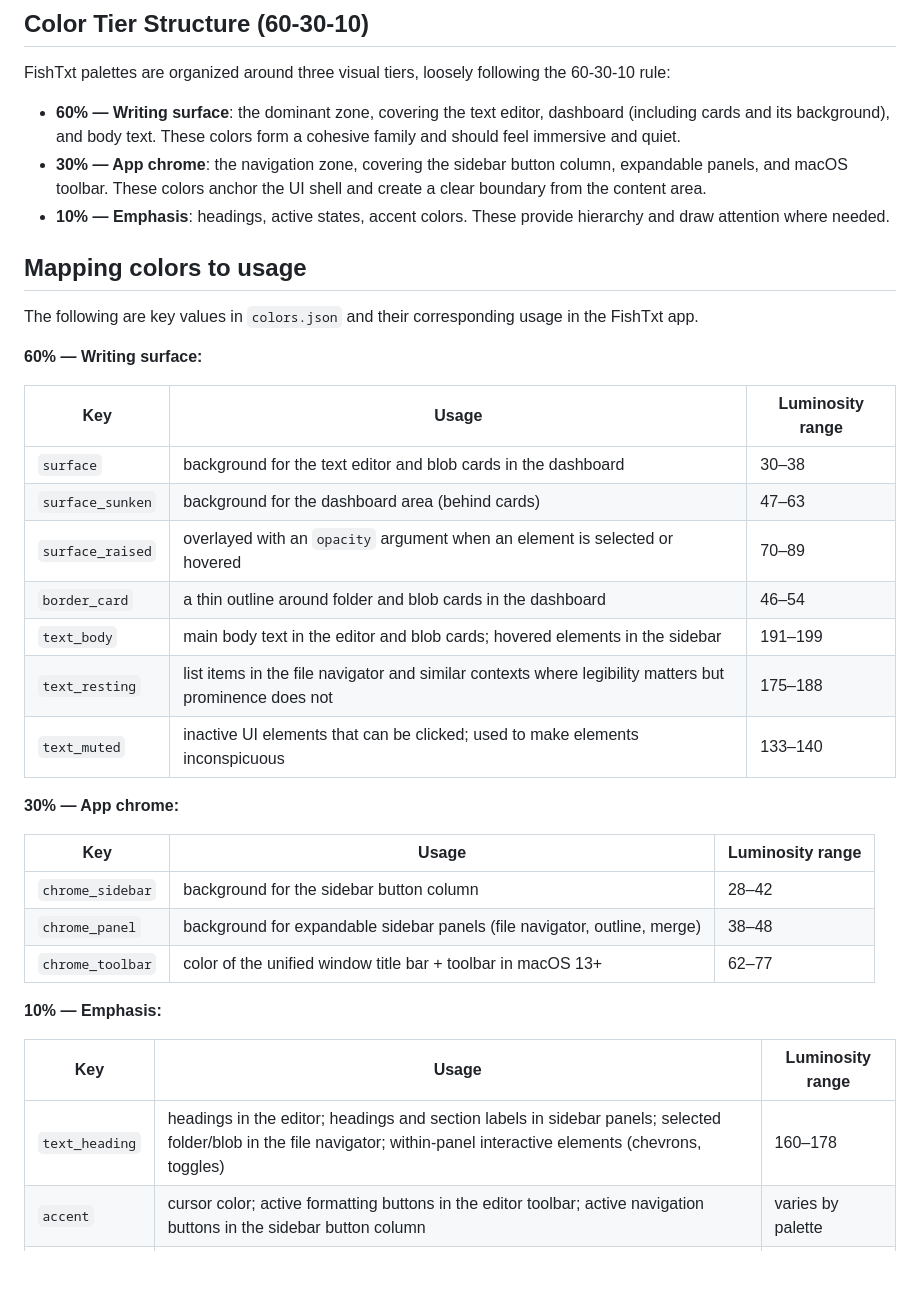
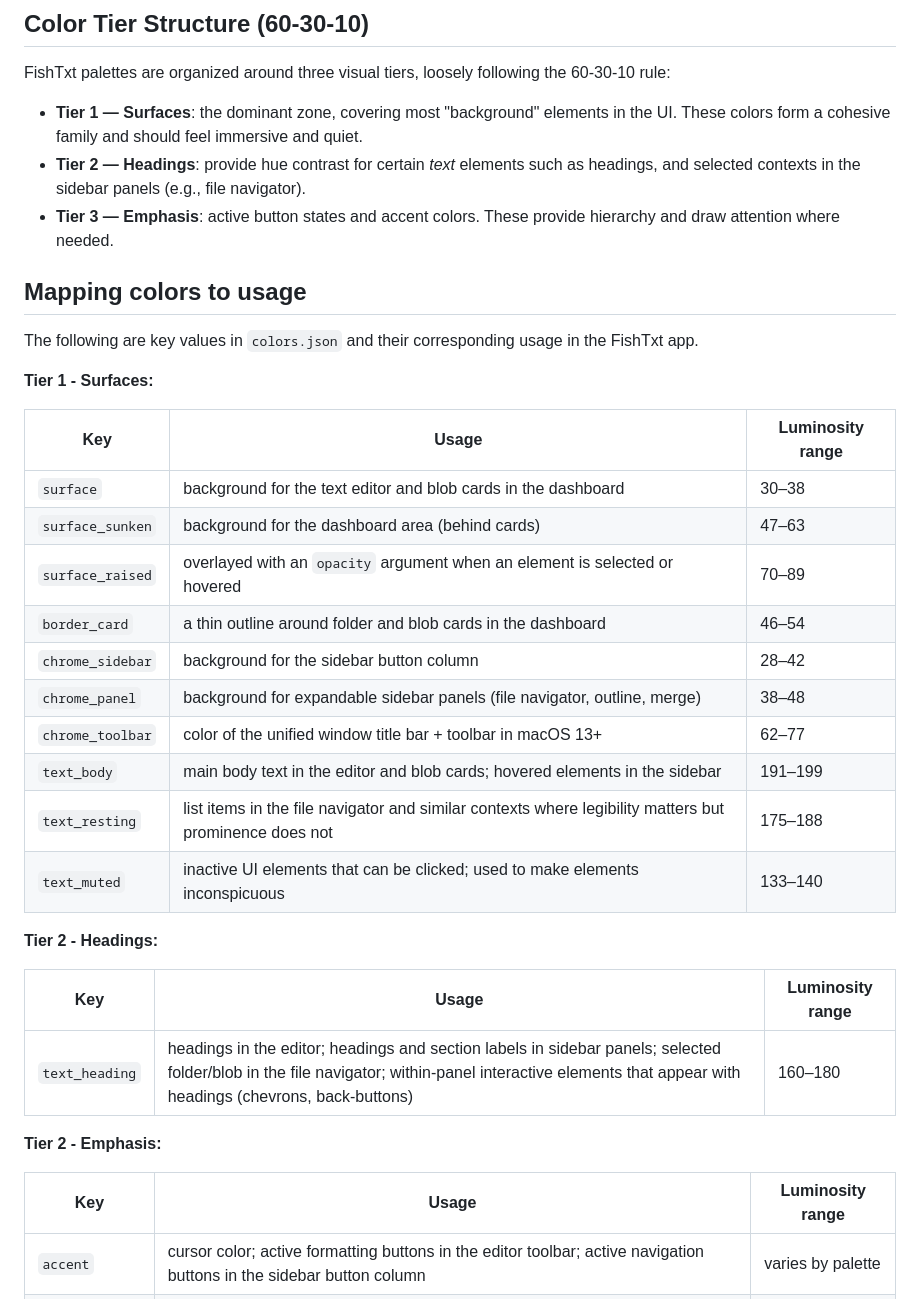
Before and after one commit to guruk-cat/FishTxt, a Markdown page: misc_resources/COLOR_GUIDE.md, the part around one of its changes. Drawn GitHub-style; blank space fills up the shorter version.

```diff
--- a/misc_resources/COLOR_GUIDE.md
+++ b/misc_resources/COLOR_GUIDE.md
@@ -4,15 +4,15 @@
 
 FishTxt palettes are organized around three visual tiers, loosely following the 60-30-10 rule:
 
-- **60% — Writing surface**: the dominant zone, covering the text editor, dashboard (including cards and its background), and body text. These colors form a cohesive family and should feel immersive and quiet.
-- **30% — App chrome**: the navigation zone, covering the sidebar button column, expandable panels, and macOS toolbar. These colors anchor the UI shell and create a clear boundary from the content area.
-- **10% — Emphasis**: headings, active states, accent colors. These provide hierarchy and draw attention where needed.
+- **Tier 1 — Surfaces**: the dominant zone, covering most "background" elements in the UI. These colors form a cohesive family and should feel immersive and quiet.
+- **Tier 2 — Headings**: provide hue contrast for certain *text* elements such as headings, and selected contexts in the sidebar panels (e.g., file navigator).
+- **Tier 3 — Emphasis**: active button states and accent colors. These provide hierarchy and draw attention where needed.
 
 ## Mapping colors to usage
 
 The following are key values in `colors.json` and their corresponding usage in the FishTxt app.
 
-**60% — Writing surface:**
+**Tier 1 - Surfaces:**
 
 | Key | Usage | Luminosity range |
 | --- | ----- | ---------------- |
@@ -20,23 +20,23 @@ The following are key values in `colors.json` and their corresponding usage in t
 | `surface_sunken` | background for the dashboard area (behind cards) | 47–63 |
 | `surface_raised` | overlayed with an `opacity` argument when an element is selected or hovered | 70–89 |
 | `border_card` | a thin outline around folder and blob cards in the dashboard | 46–54 |
+| `chrome_sidebar` | background for the sidebar button column | 28–42 |
+| `chrome_panel` | background for expandable sidebar panels (file navigator, outline, merge) | 38–48 |
+| `chrome_toolbar` | color of the unified window title bar + toolbar in macOS 13+ | 62–77 |
 | `text_body` | main body text in the editor and blob cards; hovered elements in the sidebar | 191–199 |
 | `text_resting` | list items in the file navigator and similar contexts where legibility matters but prominence does not | 175–188 |
 | `text_muted` | inactive UI elements that can be clicked; used to make elements inconspicuous | 133–140 |
 
-**30% — App chrome:**
+**Tier 2 - Headings:**
 
 | Key | Usage | Luminosity range |
 | --- | ----- | ---------------- |
-| `chrome_sidebar` | background for the sidebar button column | 28–42 |
-| `chrome_panel` | background for expandable sidebar panels (file navigator, outline, merge) | 38–48 |
-| `chrome_toolbar` | color of the unified window title bar + toolbar in macOS 13+ | 62–77 |
+| `text_heading` | headings in the editor; headings and section labels in sidebar panels; selected folder/blob in the file navigator; within-panel interactive elements that appear with headings (chevrons, back-buttons) | 160–180 |
 
-**10% — Emphasis:**
+**Tier 2 - Emphasis:**
 
 | Key | Usage | Luminosity range |
 | --- | ----- | ---------------- |
-| `text_heading` | headings in the editor; headings and section labels in sidebar panels; selected folder/blob in the file navigator; within-panel interactive elements (chevrons, toggles) | 160–178 |
 | `accent` | cursor color; active formatting buttons in the editor toolbar; active navigation buttons in the sidebar button column | varies by palette |
 | `confirmation` | success states (e.g., save confirmation) | varies by palette |
 | `destructive` | delete-related features; rarely visible | ~108 (fixed) |
```
Also changed, not shown: other parts of misc_resources/COLOR_GUIDE.md (+7 -37 lines).
